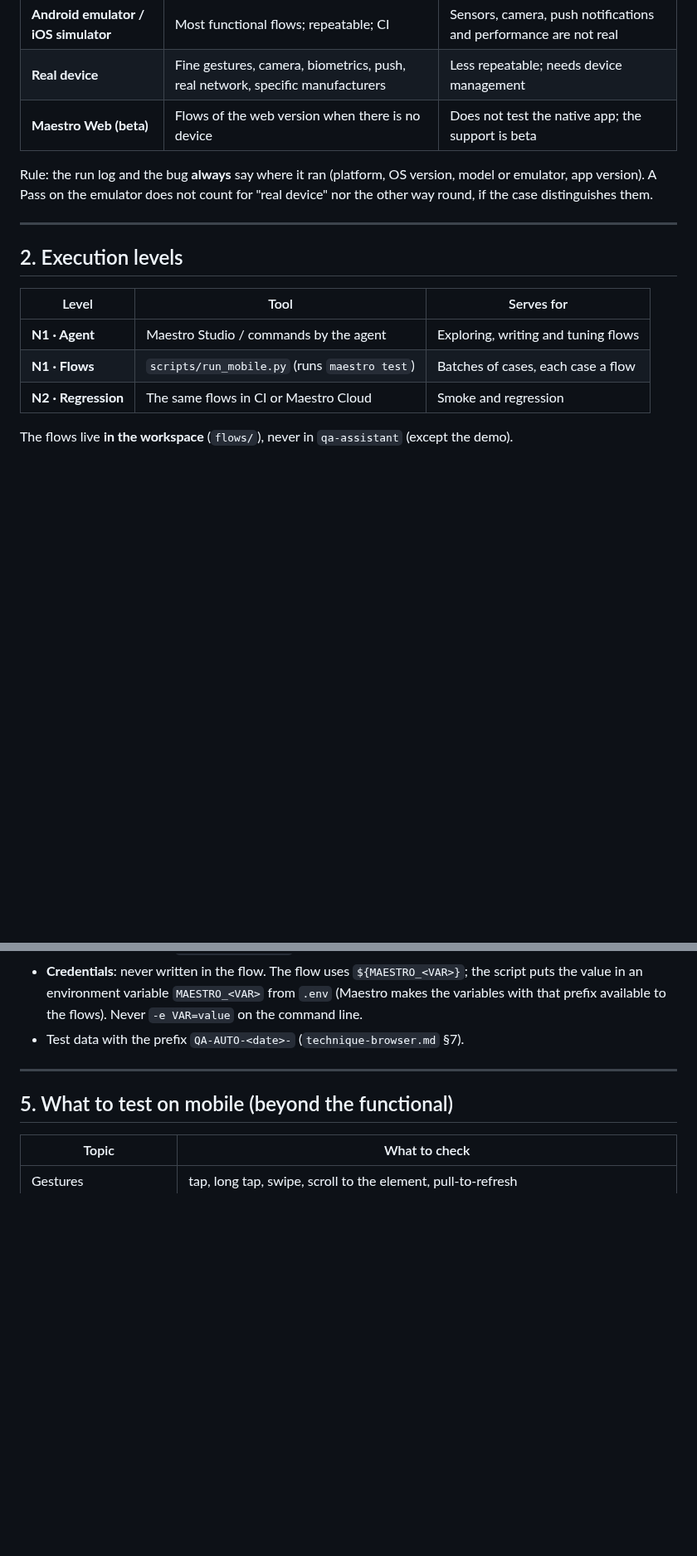
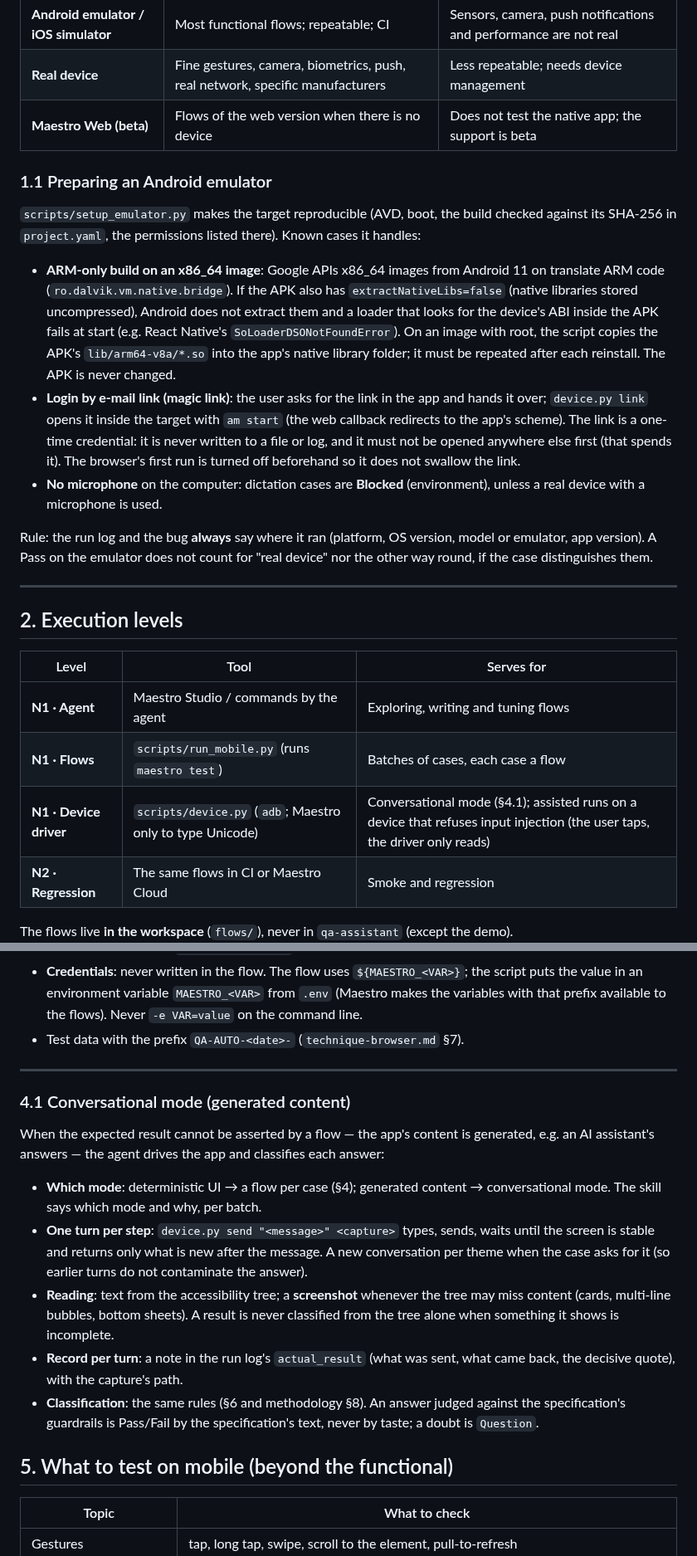
Before and after one commit to pedroalmeida981/qa-assistant, a Markdown page: docs/technique-mobile.md, 2 parts joined by grey strips. Shown at 83% size. GitHub-like rendering; blank space fills up the shorter version.

Commit message:
9.0: spec for device driver, conversational mode, emulator prep, workspace git with private remote, resume on another computer
Co-Authored-By: Claude Opus 5.5 <noreply@anthropic.com>

```diff
--- a/docs/technique-mobile.md
+++ b/docs/technique-mobile.md
@@ -26,6 +26,14 @@
 | **Real device** | Fine gestures, camera, biometrics, push, real network, specific manufacturers | Less repeatable; needs device management |
 | **Maestro Web (beta)** | Flows of the web version when there is no device | Does not test the native app; the support is beta |
 
+### 1.1 Preparing an Android emulator
+
+`scripts/setup_emulator.py` makes the target reproducible (AVD, boot, the build checked against its SHA-256 in `project.yaml`, the permissions listed there). Known cases it handles:
+
+- **ARM-only build on an x86_64 image**: Google APIs x86_64 images from Android 11 on translate ARM code (`ro.dalvik.vm.native.bridge`). If the APK also has `extractNativeLibs=false` (native libraries stored uncompressed), Android does not extract them and a loader that looks for the device's ABI inside the APK fails at start (e.g. React Native's `SoLoaderDSONotFoundError`). On an image with root, the script copies the APK's `lib/arm64-v8a/*.so` into the app's native library folder; it must be repeated after each reinstall. The APK is never changed.
+- **Login by e-mail link (magic link)**: the user asks for the link in the app and hands it over; `device.py link` opens it inside the target with `am start` (the web callback redirects to the app's scheme). The link is a one-time credential: it is never written to a file or log, and it must not be opened anywhere else first (that spends it). The browser's first run is turned off beforehand so it does not swallow the link.
+- **No microphone** on the computer: dictation cases are **Blocked** (environment), unless a real device with a microphone is used.
+
 Rule: the run log and the bug **always** say where it ran (platform, OS version, model or emulator, app version). A Pass on the emulator does not count for "real device" nor the other way round, if the case distinguishes them.
 
 ---
@@ -36,6 +44,7 @@ Rule: the run log and the bug **always** say where it ran (platform, OS version,
 |---|---|---|
 | **N1 · Agent** | Maestro Studio / commands by the agent | Exploring, writing and tuning flows |
 | **N1 · Flows** | `scripts/run_mobile.py` (runs `maestro test`) | Batches of cases, each case a flow |
+| **N1 · Device driver** | `scripts/device.py` (`adb`; Maestro only to type Unicode) | Conversational mode (§4.1); assisted runs on a device that refuses input injection (the user taps, the driver only reads) |
 | **N2 · Regression** | The same flows in CI or Maestro Cloud | Smoke and regression |
 
 The flows live **in the workspace** (`flows/`), never in `qa-assistant` (except the demo).
@@ -61,6 +70,16 @@ The flows live **in the workspace** (`flows/`), never in `qa-assistant` (except
 - Test data with the prefix `QA-AUTO-<date>-` (`technique-browser.md` §7).
 
 ---
+
+### 4.1 Conversational mode (generated content)
+
+When the expected result cannot be asserted by a flow — the app's content is generated, e.g. an AI assistant's answers — the agent drives the app and classifies each answer:
+
+- **Which mode**: deterministic UI → a flow per case (§4); generated content → conversational mode. The skill says which mode and why, per batch.
+- **One turn per step**: `device.py send "<message>" <capture>` types, sends, waits until the screen is stable and returns only what is new after the message. A new conversation per theme when the case asks for it (so earlier turns do not contaminate the answer).
+- **Reading**: text from the accessibility tree; a **screenshot** whenever the tree may miss content (cards, multi-line bubbles, bottom sheets). A result is never classified from the tree alone when something it shows is incomplete.
+- **Record per turn**: a note in the run log's `actual_result` (what was sent, what came back, the decisive quote), with the capture's path.
+- **Classification**: the same rules (§6 and methodology §8). An answer judged against the specification's guardrails is Pass/Fail by the specification's text, never by taste; a doubt is `Question`.
 
 ## 5. What to test on mobile (beyond the functional)
 
```
Also changed, not shown: other parts of docs/technique-mobile.md (+5 -3 lines), docs/development-plan.md (+4 -4 lines), docs/methodology.md (+14 -1 lines).
